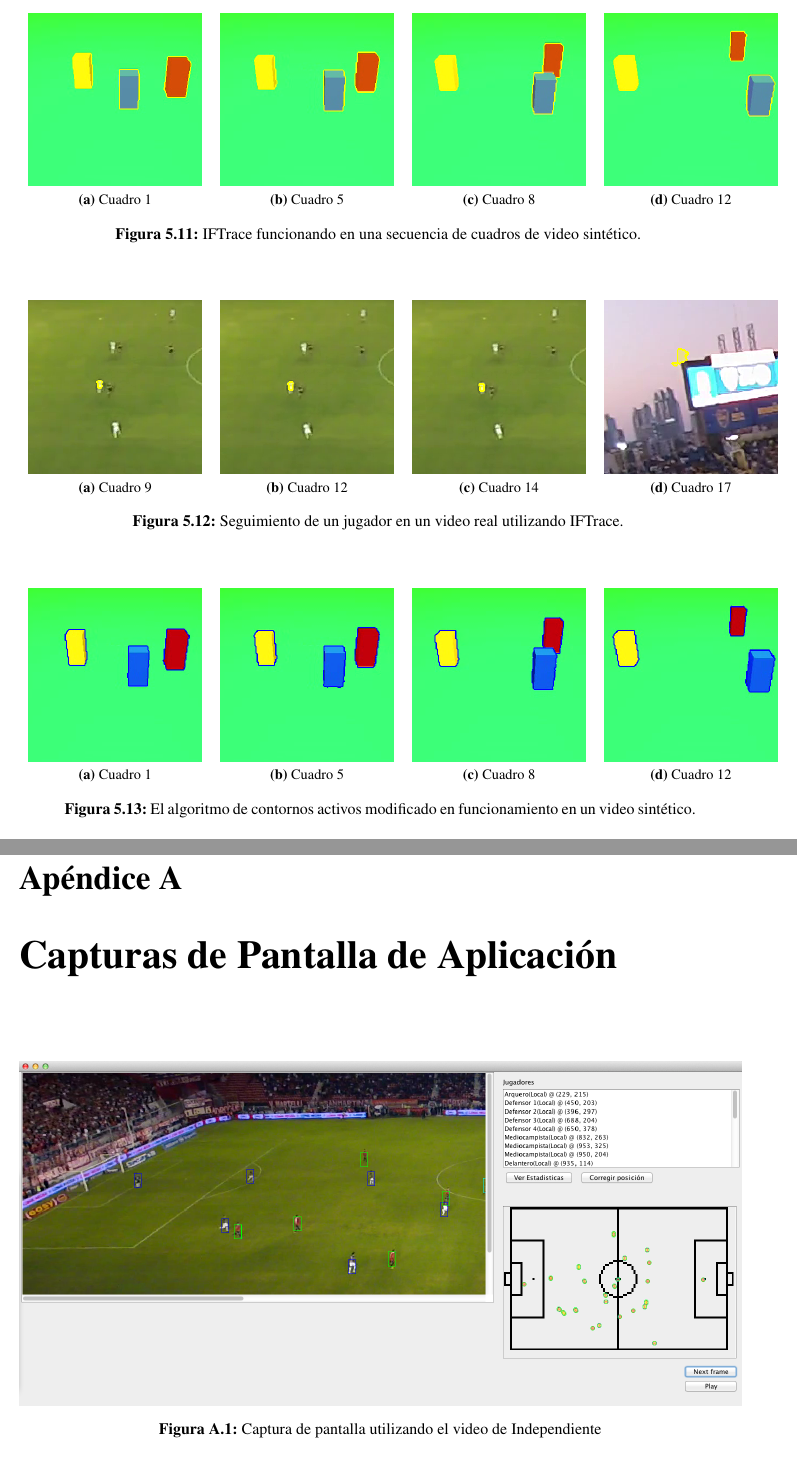
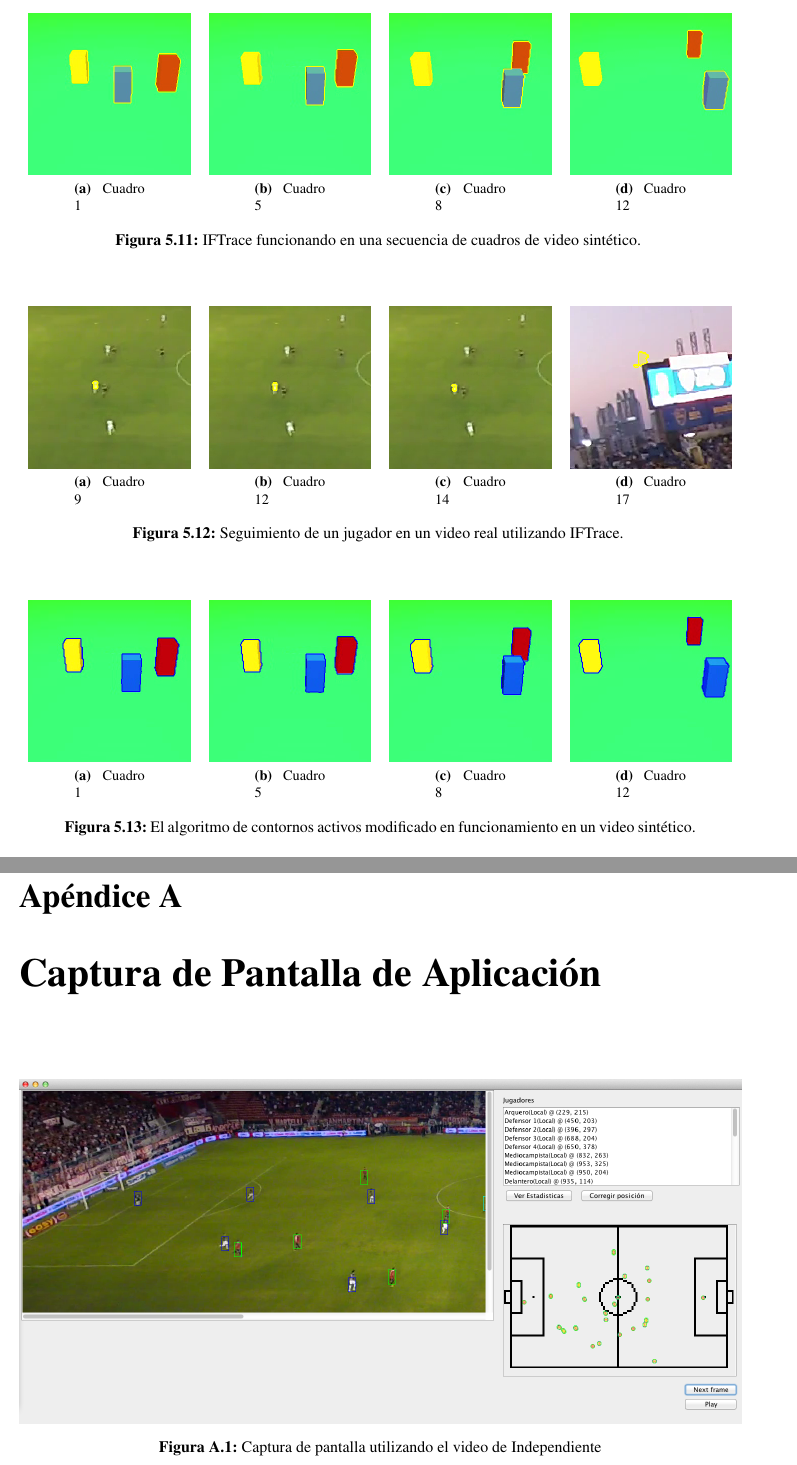
Before and after one commit to champo/proyecto-final, a LaTeX thesis (doc/outline.tex, which reads doc/parts/05.1-iftrace.tex, doc/parts/07-annex.tex): two parts of pages 52 and 58 of 58, joined at a grey line, cut so that both start at the same text. Compiled offline with pdfLaTeX.

Commit message:
Various styles fixes, apendix in toc, images oof margin and centering captions.

```diff
--- a/doc/outline.tex
+++ b/doc/outline.tex
@@ -30,6 +30,7 @@
 \usepackage{letltxmacro}
 \usepackage[margin=1cm]{caption}
 \usepackage{setspace}
+\usepackage[titletoc]{appendix}
 
 %%%%% BEGIN ALGPSEUDOCODE STUFF %%%%%%
 \algdef{SxnE}[FOREACH]{ForEach}{EndFor}[1]{\algorithmicfor\ #1\ \algorithmicdo}
@@ -55,6 +56,8 @@
 
 \newcommand{\norm}[1]{\left\lVert#1\right\rVert}
 
+\renewcommand\appendixtocname{Anexo}
+
 % \titleformat{\section}{\small\center\bfseries}{\thesection.}{0.5em}{\normalsize\uppercase}
 % \titleformat{\subsection}{\small\center\bfseries}{}{0.5em}{\small\uppercase}
 
@@ -78,7 +81,7 @@
 \postauthor{\end{tabular}\normalsize
     \\[1em] Instituto Tecnológico de Buenos Aires
     \\[1em] Proyecto Final Ingeniería en Informática
-    \\[1em] Director: Juliana Gambini
+    \\[1em] Director: Dra. Juliana Gambini
 \par\end{center}}
 \predate{\begin{center}\small}
 \postdate{\par\end{center}}
--- a/doc/parts/05.1-iftrace.tex
+++ b/doc/parts/05.1-iftrace.tex
@@ -45,10 +40,10 @@ semi-supervisada no está contemplada en el algoritmo de IFTrace.
 \begin{figure}[H]
     \centering
     \begin{tabular}{cccc}
-        \subfloat[Cuadro 1]{\includegraphics[width = 1.5in]{./images/cropped_happy_occluded_00001.png}} &
-        \subfloat[Cuadro 5]{\includegraphics[width = 1.5in]{./images/cropped_happy_occluded_00005.png}} &
-        \subfloat[Cuadro 8]{\includegraphics[width = 1.5in]{./images/cropped_happy_occluded_00008.png}} &
-        \subfloat[Cuadro 12]{\includegraphics[width = 1.5in]{./images/cropped_happy_occluded_00012.png}}
+        \subfloat[Cuadro 1]{\includegraphics[width = 1.4in]{./images/cropped_happy_occluded_00001.png}} &
+        \subfloat[Cuadro 5]{\includegraphics[width = 1.4in]{./images/cropped_happy_occluded_00005.png}} &
+        \subfloat[Cuadro 8]{\includegraphics[width = 1.4in]{./images/cropped_happy_occluded_00008.png}} &
+        \subfloat[Cuadro 12]{\includegraphics[width = 1.4in]{./images/cropped_happy_occluded_00012.png}}
     \end{tabular}
     %% NASTY hack to make refernce work with figures and subfigures, put \label inside \caption env, little bird told me
     \caption{IFTrace funcionando en una secuencia de cuadros de video sintético.
@@ -59,10 +54,10 @@ semi-supervisada no está contemplada en el algoritmo de IFTrace.
 \begin{figure}[H]
     \centering
     \begin{tabular}{cccc}
-        \subfloat[Cuadro 9]{\includegraphics[width = 1.5in]{./images/cropped_boca_00009.png}} &
-        \subfloat[Cuadro 12]{\includegraphics[width = 1.5in]{./images/cropped_boca_00012.png}} &
-        \subfloat[Cuadro 14]{\includegraphics[width = 1.5in]{./images/cropped_boca_00014.png}} &
-        \subfloat[Cuadro 17]{\includegraphics[width = 1.5in]{./images/cropped_boca_00017.png}}
+        \subfloat[Cuadro 9]{\includegraphics[width = 1.4in]{./images/cropped_boca_00009.png}} &
+        \subfloat[Cuadro 12]{\includegraphics[width = 1.4in]{./images/cropped_boca_00012.png}} &
+        \subfloat[Cuadro 14]{\includegraphics[width = 1.4in]{./images/cropped_boca_00014.png}} &
+        \subfloat[Cuadro 17]{\includegraphics[width = 1.4in]{./images/cropped_boca_00017.png}}
     \end{tabular}
     %% NASTY hack to make refernce work with figures and subfigures, put \label inside \caption env, little bird told me
     \caption{Seguimiento de un jugador en un video real utilizando IFTrace.
@@ -73,10 +68,10 @@ semi-supervisada no está contemplada en el algoritmo de IFTrace.
 \begin{figure}[H]
     \centering
     \begin{tabular}{cccc}
-        \subfloat[Cuadro 1]{\includegraphics[width = 1.5in]{./images/cropped_processing2.png}} &
-        \subfloat[Cuadro 5]{\includegraphics[width = 1.5in]{./images/cropped_processing5.png}} &
-        \subfloat[Cuadro 8]{\includegraphics[width = 1.5in]{./images/cropped_processing14.png}} &
-        \subfloat[Cuadro 12]{\includegraphics[width = 1.5in]{./images/cropped_processing25.png}}
+        \subfloat[Cuadro 1]{\includegraphics[width = 1.4in]{./images/cropped_processing2.png}} &
+        \subfloat[Cuadro 5]{\includegraphics[width = 1.4in]{./images/cropped_processing5.png}} &
+        \subfloat[Cuadro 8]{\includegraphics[width = 1.4in]{./images/cropped_processing14.png}} &
+        \subfloat[Cuadro 12]{\includegraphics[width = 1.4in]{./images/cropped_processing25.png}}
     \end{tabular}
     %% NASTY hack to make refernce work with figures and subfigures, put \label inside \caption env, little bird told me
     \caption{El algoritmo de contornos activos modificado en funcionamiento en un video sintético.
--- a/doc/parts/07-annex.tex
+++ b/doc/parts/07-annex.tex
@@ -1,9 +1,11 @@
 \newpage
-\appendix
-\chapter{Capturas de Pantalla de Aplicación}
+\begin{appendices}
+\chapter{Captura de Pantalla de Aplicación}
 
 \begin{figure}[H]
   \centering
   \includegraphics[width=\linewidth]{./images/Screen-Indep.png}
   \caption{Captura de pantalla utilizando el video de Independiente}
 \end{figure}
+
+\end{appendices}
```
Also changed, not shown: doc/parts/05-results.tex (+4 -5 lines), doc/parts/05.1-iftrace.tex (17 more changed lines).
